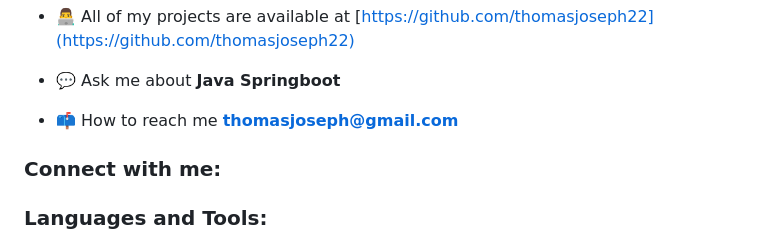
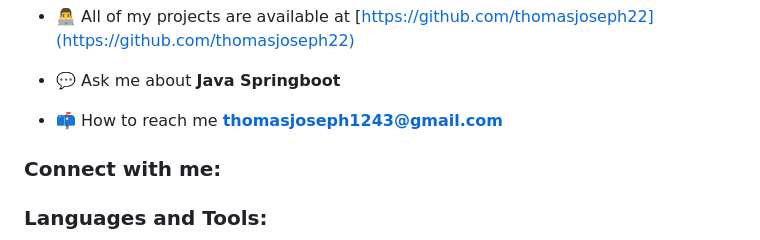
Before and after one commit to thomasjoseph22/Cosmic-Craft, a Markdown page: README.md, the part around the change. Rendered like a GitHub page.

```diff
--- a/README.md
+++ b/README.md
@@ -10,7 +10,7 @@
 
 - 💬 Ask me about **Java Springboot**
 
-- 📫 How to reach me **thomasjoseph@gmail.com**
+- 📫 How to reach me **thomasjoseph1243@gmail.com**
 
 <h3 align="left">Connect with me:</h3>
 <p align="left">
```
